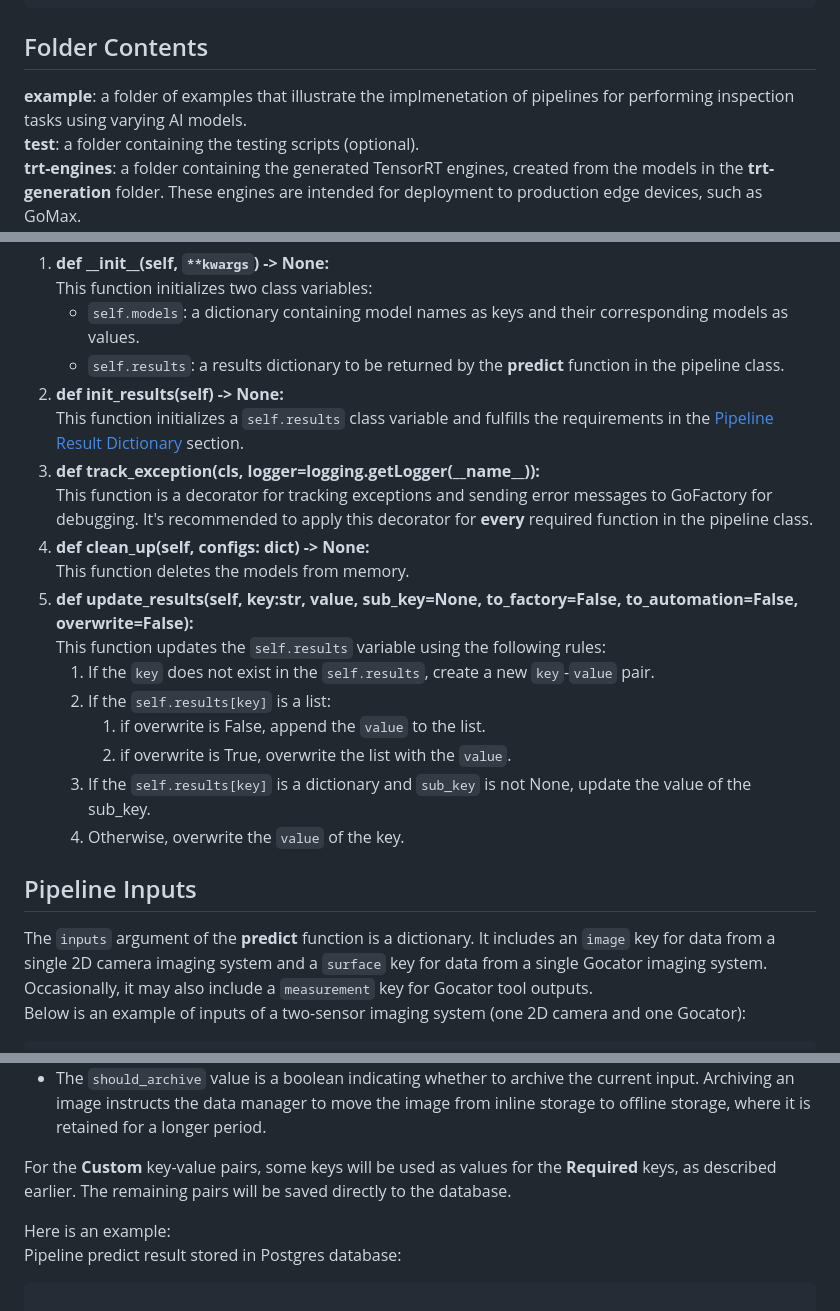
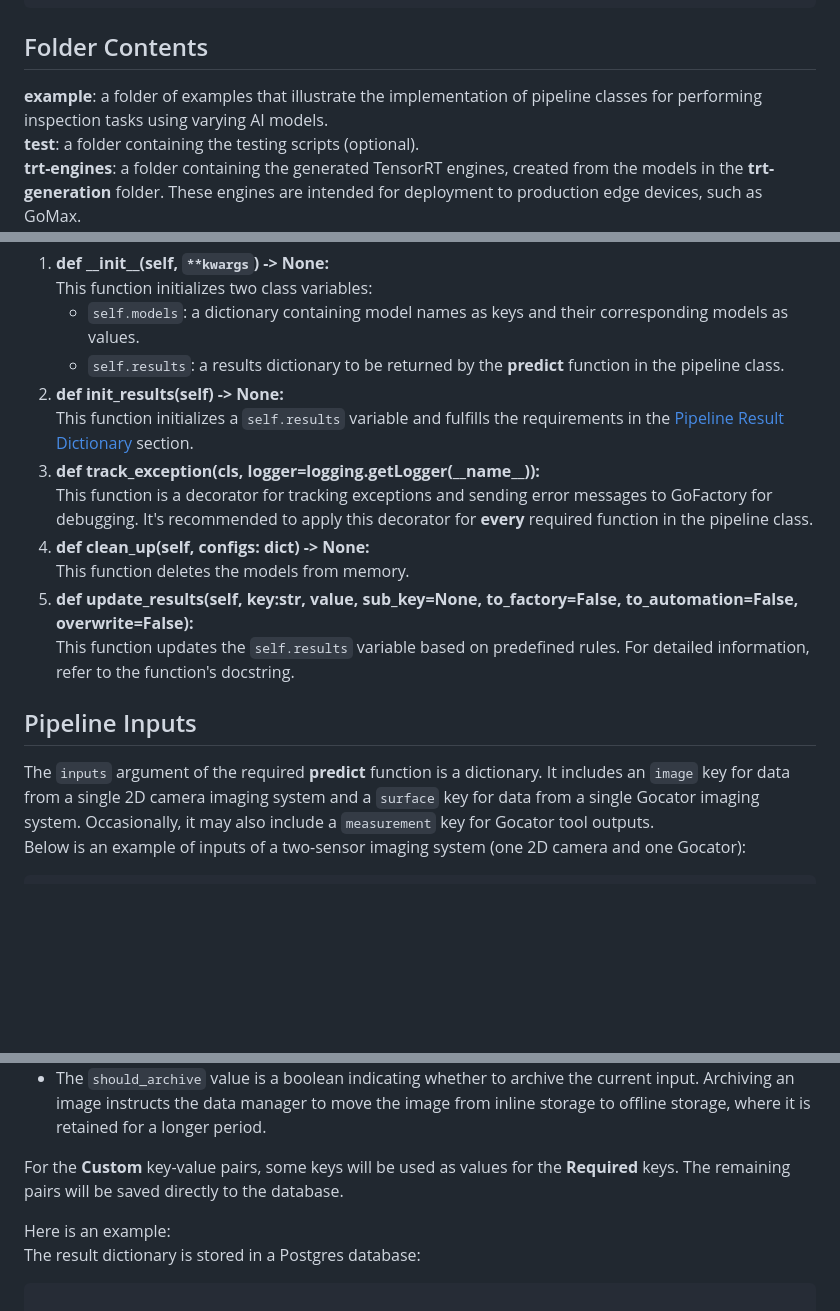
Before and after one commit to lmitechnologies/Gadget_Inspection_Template, a Markdown page: pipeline/readme.md, 3 parts joined by grey strips. Drawn GitHub-style; blank space fills up the shorter version.

````diff
--- a/pipeline/readme.md
+++ b/pipeline/readme.md
@@ -33,7 +33,7 @@ The pipeline folder consists of the following:
 
 ## Folder Contents
 
-**example**: a folder of examples that illustrate the implmenetation of pipelines for performing inspection tasks using varying AI models.
+**example**: a folder of examples that illustrate the implementation of pipeline classes for performing inspection tasks using varying AI models.
 **test**: a folder containing the testing scripts (optional).
 **trt-engines**: a folder containing the generated TensorRT engines, created from the models in the **trt-generation** folder. These engines are intended for deployment to production edge devices, such as GoMax.
 **trt-generation**: a folder containing model weights and additional files required for generating TensorRT engines.
@@ -93,23 +93,17 @@ This function initializes two class variables:
     - `self.models`: a dictionary containing model names as keys and their corresponding models as values.
     - `self.results`: a results dictionary to be returned by the **predict** function in the pipeline class.
 2. **def init_results(self) -> None:**
-This function initializes a `self.results` class variable and fulfills the requirements in the [Pipeline Result Dictionary](#pipeline-result-dictionary) section.
+This function initializes a `self.results` variable and fulfills the requirements in the [Pipeline Result Dictionary](#pipeline-result-dictionary) section.
 3. **def track_exception(cls, logger=logging.getLogger(\_\_name\_\_)):**
 This function is a decorator for tracking exceptions and sending error messages to GoFactory for debugging. It's recommended to apply this decorator for **every** required function in the pipeline class.
 4. **def clean_up(self, configs: dict) -> None:**
 This function deletes the models from memory.
 5. **def update_results(self, key:str, value, sub_key=None, to_factory=False, to_automation=False, overwrite=False):**
-This function updates the `self.results` variable using the following rules:
-    1. If the `key` does not exist in the `self.results`, create a new `key`-`value` pair.
-    2. If the `self.results[key]` is a list:
-        1. if overwrite is False, append the `value` to the list.
-        2. if overwrite is True, overwrite the list with the `value`.
-    3. If the `self.results[key]` is a dictionary and `sub_key` is not None, update the value of the sub_key.
-    4. Otherwise, overwrite the `value` of the key.
+This function updates the `self.results` variable based on predefined rules. For detailed information, refer to the function's docstring.
 
 ## Pipeline Inputs
 
-The `inputs` argument of the **predict** function is a dictionary. It includes an `image` key for data from a single 2D camera imaging system and a `surface` key for data from a single Gocator imaging system. Occasionally, it may also include a `measurement` key for Gocator tool outputs.
+The `inputs` argument of the required **predict** function is a dictionary. It includes an `image` key for data from a single 2D camera imaging system and a `surface` key for data from a single Gocator imaging system. Occasionally, it may also include a `measurement` key for Gocator tool outputs.
 Below is an example of inputs of a two-sensor imaging system (one 2D camera and one Gocator):
 
 ```python
@@ -164,10 +158,10 @@ For the **Required** key-value pairs,
 - The `tags` value should be a list of strings. These tags appear at the top of an event column on the inspections page and can be used to filter results. Ensure `factory_keys` includes `tags` so that this information is also sent to GoFactory.
 - The `should_archive` value is a boolean indicating whether to archive the current input. Archiving an image instructs the data manager to move the image from inline storage to offline storage, where it is retained for a longer period.
 
-For the **Custom** key-value pairs, some keys will be used as values for the **Required** keys, as described earlier. The remaining pairs will be saved directly to the database.
+For the **Custom** key-value pairs, some keys will be used as values for the **Required** keys. The remaining pairs will be saved directly to the database.
 
 Here is an example:
-Pipeline predict result stored in Postgres database:
+The result dictionary is stored in a Postgres database:
 
 ```python
 
````
